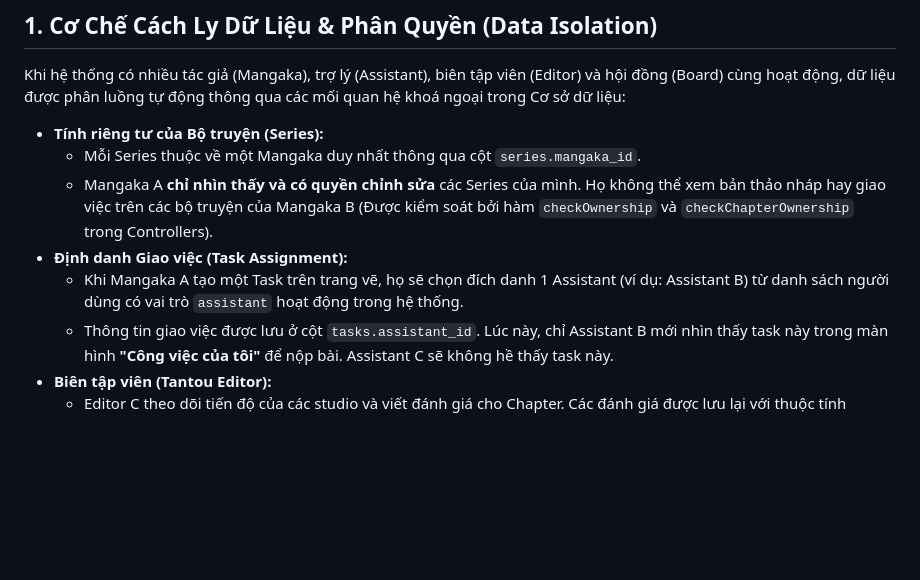
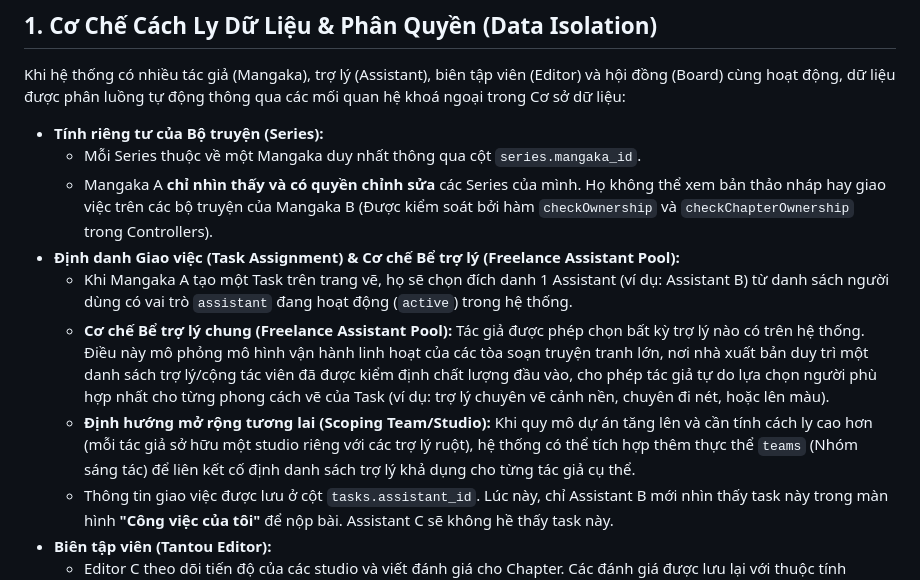
Before and after one commit to trongtan0079/Manga-publishing-management-system, a Markdown page: docs/multi_user_workflow_guide.md, the part around the change. GitHub-like rendering; blank space fills up the shorter version.

Commit message:
docs: Cập nhật cơ chế Bể trợ lý chung (Assistant Pool) vào tài liệu nghiệp vụ đa tác nhân

```diff
--- a/docs/multi_user_workflow_guide.md
+++ b/docs/multi_user_workflow_guide.md
@@ -9,8 +9,10 @@ Khi hệ thống có nhiều tác giả (Mangaka), trợ lý (Assistant), biên
 * **Tính riêng tư của Bộ truyện (Series):**
   * Mỗi Series thuộc về một Mangaka duy nhất thông qua cột `series.mangaka_id`.
   * Mangaka A **chỉ nhìn thấy và có quyền chỉnh sửa** các Series của mình. Họ không thể xem bản thảo nháp hay giao việc trên các bộ truyện của Mangaka B (Được kiểm soát bởi hàm `checkOwnership` và `checkChapterOwnership` trong Controllers).
-* **Định danh Giao việc (Task Assignment):**
-  * Khi Mangaka A tạo một Task trên trang vẽ, họ sẽ chọn đích danh 1 Assistant (ví dụ: Assistant B) từ danh sách người dùng có vai trò `assistant` hoạt động trong hệ thống.
+* **Định danh Giao việc (Task Assignment) & Cơ chế Bể trợ lý (Freelance Assistant Pool):**
+  * Khi Mangaka A tạo một Task trên trang vẽ, họ sẽ chọn đích danh 1 Assistant (ví dụ: Assistant B) từ danh sách người dùng có vai trò `assistant` đang hoạt động (`active`) trong hệ thống.
+  * **Cơ chế Bể trợ lý chung (Freelance Assistant Pool):** Tác giả được phép chọn bất kỳ trợ lý nào có trên hệ thống. Điều này mô phỏng mô hình vận hành linh hoạt của các tòa soạn truyện tranh lớn, nơi nhà xuất bản duy trì một danh sách trợ lý/cộng tác viên đã được kiểm định chất lượng đầu vào, cho phép tác giả tự do lựa chọn người phù hợp nhất cho từng phong cách vẽ của Task (ví dụ: trợ lý chuyên vẽ cảnh nền, chuyên đi nét, hoặc lên màu).
+  * **Định hướng mở rộng tương lai (Scoping Team/Studio):** Khi quy mô dự án tăng lên và cần tính cách ly cao hơn (mỗi tác giả sở hữu một studio riêng với các trợ lý ruột), hệ thống có thể tích hợp thêm thực thể `teams` (Nhóm sáng tác) để liên kết cố định danh sách trợ lý khả dụng cho từng tác giả cụ thể.
   * Thông tin giao việc được lưu ở cột `tasks.assistant_id`. Lúc này, chỉ Assistant B mới nhìn thấy task này trong màn hình **"Công việc của tôi"** để nộp bài. Assistant C sẽ không hề thấy task này.
 * **Biên tập viên (Tantou Editor):**
   * Editor C theo dõi tiến độ của các studio và viết đánh giá cho Chapter. Các đánh giá được lưu lại với thuộc tính `reviews.reviewer_id` để phân biệt Editor nào viết nhận xét nào.
```
